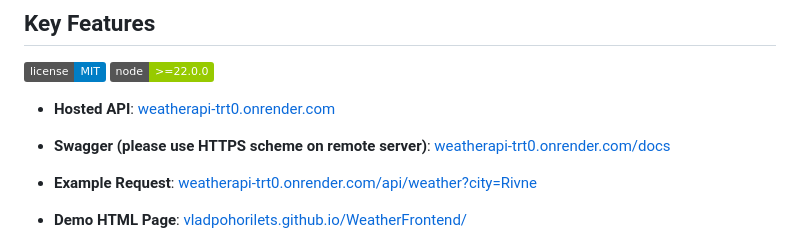
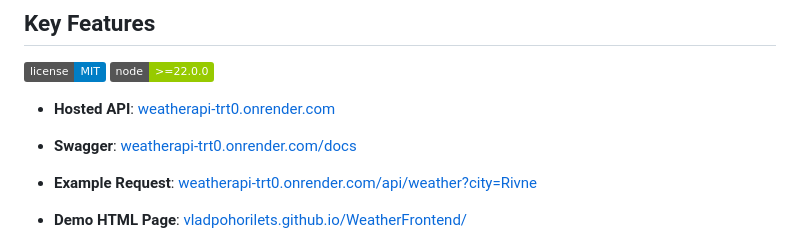
Before and after one commit to vladpohorilets/WeatherAPI, a Markdown page: README.md, the part around the change. Drawn GitHub-style; badges without logos.

```diff
--- a/README.md
+++ b/README.md
@@ -3,7 +3,7 @@
 ![Node](https://img.shields.io/badge/node-%3E%3D22.0.0-green.svg)
 
 - **Hosted API**: [weatherapi-trt0.onrender.com](https://weatherapi-trt0.onrender.com/)
-- **Swagger (please use HTTPS scheme on remote server)**: [weatherapi-trt0.onrender.com/docs](https://weatherapi-trt0.onrender.com/docs)
+- **Swagger**: [weatherapi-trt0.onrender.com/docs](https://weatherapi-trt0.onrender.com/docs)
 - **Example Request**: [weatherapi-trt0.onrender.com/api/weather?city=Rivne](https://weatherapi-trt0.onrender.com/api/weather?city=Rivne)
 
 - **Demo HTML Page**: [vladpohorilets.github.io/WeatherFrontend/](https://vladpohorilets.github.io/WeatherFrontend/)
```
